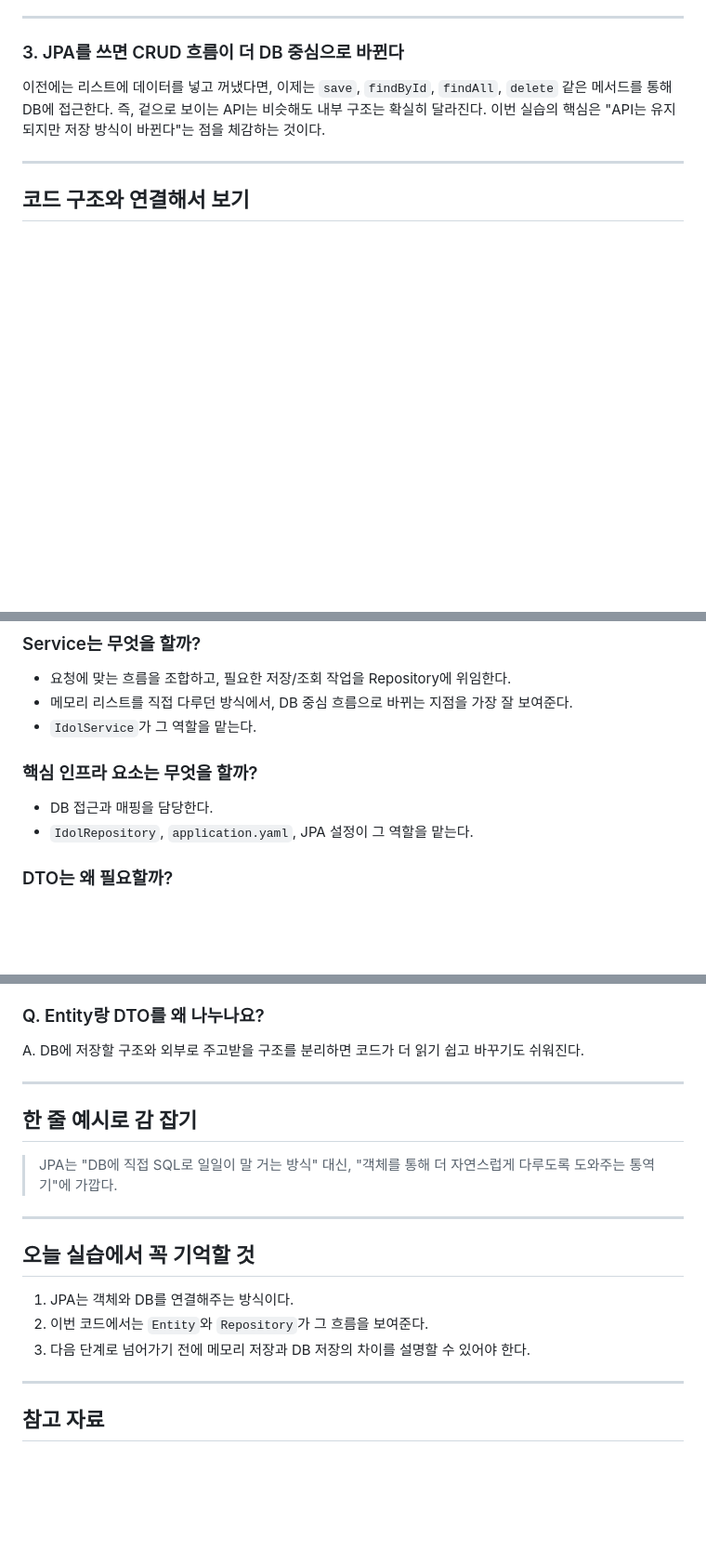
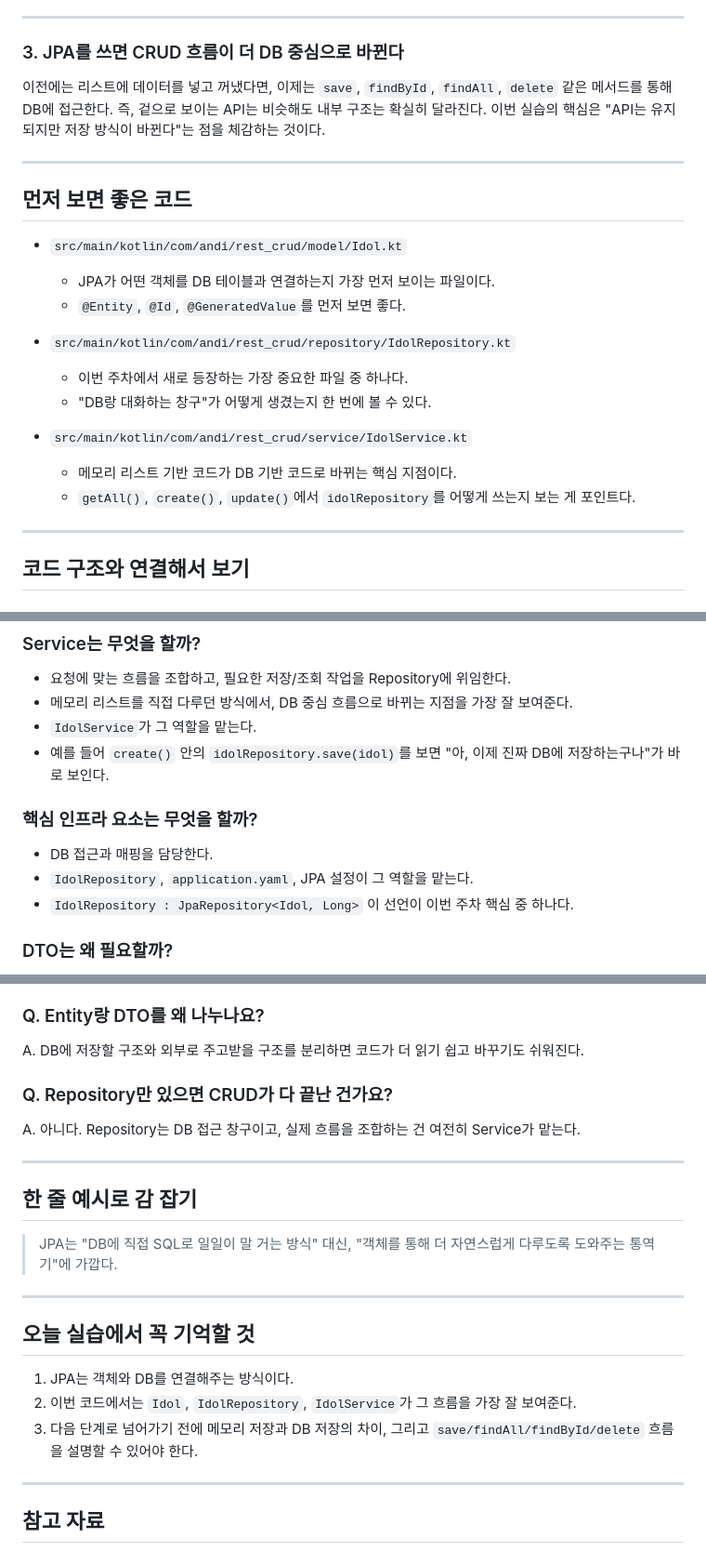
Before and after one commit to stdiodh/spring-boot-db-access-lab, a Markdown page: docs/jpa-theory.md, 3 parts joined by grey strips. Shown at 93% size. GitHub-like rendering; blank space fills up the shorter version.

Commit message:
Rewrite theory notes with code-linked guidance

```diff
--- a/docs/jpa-theory.md
+++ b/docs/jpa-theory.md
@@ -97,6 +97,22 @@ DB 접근까지 Service 안에서 전부 직접 처리하면 역할이 섞이기
 
 ---
 
+## 먼저 보면 좋은 코드
+
+- `src/main/kotlin/com/andi/rest_crud/model/Idol.kt`
+  - JPA가 어떤 객체를 DB 테이블과 연결하는지 가장 먼저 보이는 파일이다.
+  - `@Entity`, `@Id`, `@GeneratedValue`를 먼저 보면 좋다.
+
+- `src/main/kotlin/com/andi/rest_crud/repository/IdolRepository.kt`
+  - 이번 주차에서 새로 등장하는 가장 중요한 파일 중 하나다.
+  - "DB랑 대화하는 창구"가 어떻게 생겼는지 한 번에 볼 수 있다.
+
+- `src/main/kotlin/com/andi/rest_crud/service/IdolService.kt`
+  - 메모리 리스트 기반 코드가 DB 기반 코드로 바뀌는 핵심 지점이다.
+  - `getAll()`, `create()`, `update()`에서 `idolRepository`를 어떻게 쓰는지 보는 게 포인트다.
+
+---
+
 ## 코드 구조와 연결해서 보기
 
 ### Controller는 무엇을 할까?
@@ -108,10 +124,12 @@ DB 접근까지 Service 안에서 전부 직접 처리하면 역할이 섞이기
 - 요청에 맞는 흐름을 조합하고, 필요한 저장/조회 작업을 Repository에 위임한다.
 - 메모리 리스트를 직접 다루던 방식에서, DB 중심 흐름으로 바뀌는 지점을 가장 잘 보여준다.
 - `IdolService`가 그 역할을 맡는다.
+- 예를 들어 `create()` 안의 `idolRepository.save(idol)`를 보면 "아, 이제 진짜 DB에 저장하는구나"가 바로 보인다.
 
 ### 핵심 인프라 요소는 무엇을 할까?
 - DB 접근과 매핑을 담당한다.
 - `IdolRepository`, `application.yaml`, JPA 설정이 그 역할을 맡는다.
+- `IdolRepository : JpaRepository<Idol, Long>` 이 선언이 이번 주차 핵심 중 하나다.
 
 ### DTO는 왜 필요할까?
 - 요청 형식과 응답 형식을 분리해 코드가 더 읽기 쉬워지게 한다.
@@ -152,6 +172,9 @@ A. 아니다. Repository는 DB 접근 창구이고, Service는 비즈니스 흐
 ### Q. Entity랑 DTO를 왜 나누나요?
 A. DB에 저장할 구조와 외부로 주고받을 구조를 분리하면 코드가 더 읽기 쉽고 바꾸기도 쉬워진다.
 
+### Q. Repository만 있으면 CRUD가 다 끝난 건가요?
+A. 아니다. Repository는 DB 접근 창구이고, 실제 흐름을 조합하는 건 여전히 Service가 맡는다.
+
 ---
 
 ## 한 줄 예시로 감 잡기
@@ -164,8 +187,8 @@ A. DB에 저장할 구조와 외부로 주고받을 구조를 분리하면 코
 ## 오늘 실습에서 꼭 기억할 것
 
 1. JPA는 객체와 DB를 연결해주는 방식이다.
-2. 이번 코드에서는 `Entity`와 `Repository`가 그 흐름을 보여준다.
-3. 다음 단계로 넘어가기 전에 메모리 저장과 DB 저장의 차이를 설명할 수 있어야 한다.
+2. 이번 코드에서는 `Idol`, `IdolRepository`, `IdolService`가 그 흐름을 가장 잘 보여준다.
+3. 다음 단계로 넘어가기 전에 메모리 저장과 DB 저장의 차이, 그리고 `save/findAll/findById/delete` 흐름을 설명할 수 있어야 한다.
 
 ---
 
```
Also changed, not shown: other parts of docs/jpa-theory.md (+2 -0 lines).
